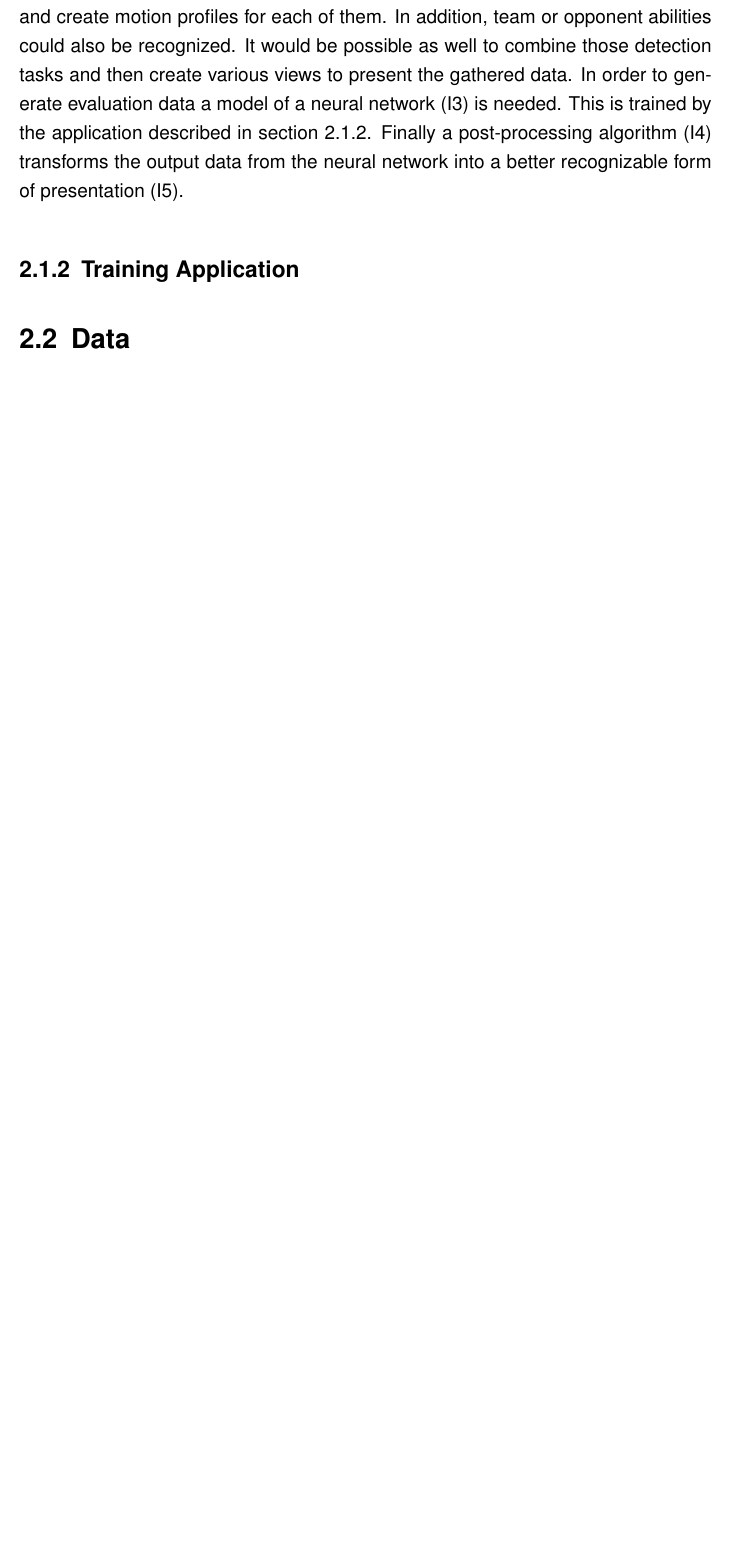
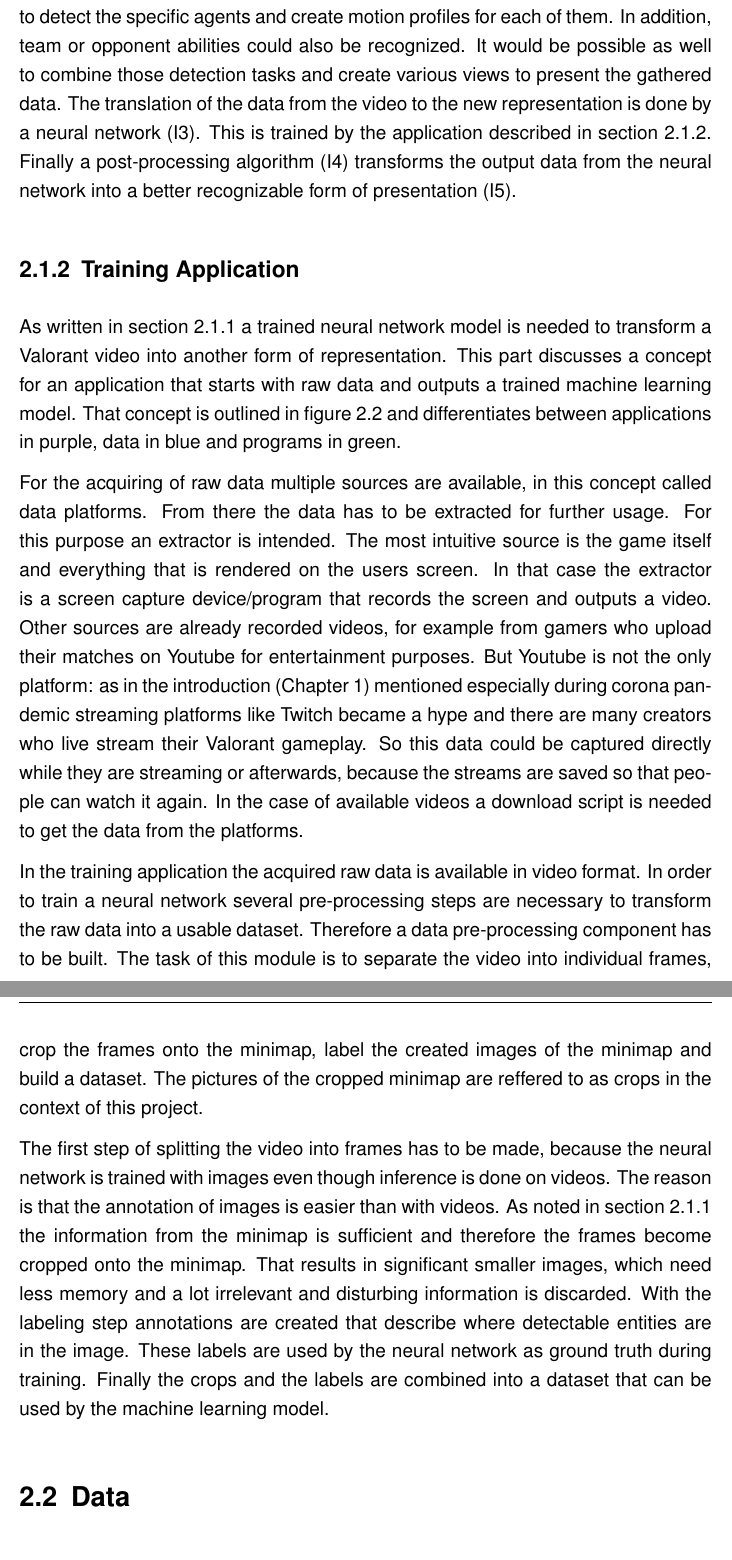
Before and after one commit to jonathan-schilling/objectDetectionVideo, a LaTeX thesis (report/thesis.tex, which reads report/chapters/02-implementation.tex): part of page 16 of 25 before the commit and two parts of pages 16 and 18 of 26 after it, the two joined at a grey line, cut so that both start at the same text, the shorter picture padded with empty space. Compiled offline with pdfLaTeX.

Commit message:
Finish concept.

```diff
--- a/report/chapters/02-implementation.tex
+++ b/report/chapters/02-implementation.tex
@@ -49,15 +46,34 @@ agent. The result of such an analysis is shown in figure~\ref{fig:app:output}. T
-summarizes all positions of the defending team on the already mentioned map "Haven". In a more
-advanced approach it is possible to detect the specific agents and create motion profiles for
-each of them. In addition, team or opponent abilities could also be recognized. It would be possible
-as well to combine those detection tasks and then create various views to present the gathered
-data. In order to generate evaluation data a model of a neural network (I3) is needed. This is trained
-by the application described in section~\ref{subsec:app:training}. Finally a post-processing
-algorithm (I4) transforms the output data from the neural network into a better recognizable form of
-presentation (I5).
+Image~\ref{fig:intro:minimap} shows different entities that could be possible targets of the detection
+algorithm~(I3). One possibility is just to find all players from one team without distinguishing the
+specific agent. The result of such an analysis is shown in figure~\ref{fig:app:output}. This is a graph
+that summarizes all positions of the defending team during a round on the already mentioned map
+"Haven". In a more advanced approach it is possible to detect the specific agents and create motion
+profiles for each of them. In addition, team or opponent abilities could also be recognized. It would
+be possible as well to combine those detection tasks and create various views to present the
+gathered data. The translation of the data from the video to the new representation is done by a
+neural network (I3). This is trained by the application described in section~\ref{subsec:app:training}.
+Finally a post-processing algorithm (I4) transforms the output data from the neural network into a
+better recognizable form of presentation (I5).
 
 \subsection{Training Application}\label{subsec:app:training}
 
+As written in section~\ref{subsec:app:inference} a trained neural network model is needed to
+transform a Valorant video into another form of representation. This part discusses a concept for an
+application that starts with raw data and outputs a trained machine learning model. That concept is
+outlined in figure~\ref{fig:app:conceptTrain} and differentiates between applications in purple, data
+in blue and programs in green.
 
+For the acquiring of raw data multiple sources are available, in this concept called data platforms.
+From there the data has to be extracted for further usage. For this purpose an extractor is intended.
+The most intuitive source is the game itself and everything that is rendered on the users screen. In
+that case the extractor is a screen capture device/program that records the screen and outputs a
+video. Other sources are already recorded videos, for example from gamers who upload their
+matches on Youtube for entertainment purposes. But Youtube is not the only platform: as in the
+introduction (Chapter~\ref{chpt:introduction}) mentioned especially during corona pandemic
+streaming platforms like Twitch became a hype and there are many creators who live stream their
+Valorant gameplay. So this data could be captured directly while they are streaming or afterwards,
+because the streams are saved so that people can watch it again. In the case of available videos a
+download script is needed to get the data from the platforms.
 
 \begin{figure}
 	\centering
@@ -152,6 +168,23 @@ presentation (I5).
 	\label{fig:app:conceptTrain}
 \end{figure}
 
+In the training application the acquired raw data is available in video format. In order to train a neural
+network several pre-processing steps are necessary to transform the raw data into a usable dataset.
+Therefore a data pre-processing component has to be built. The task of this module is to separate
+the video into individual frames, crop the frames onto the minimap, label the created images of the
+minimap and build a dataset. The pictures of the cropped minimap are reffered to as crops in the
+context of this project.
+
+The first step of splitting the video into frames has to be made, because the neural network is
+trained with images even though inference is done on videos. The reason is that the annotation of
+images is easier than with videos. As noted in section~\ref{subsec:app:inference} the information
+from the minimap is sufficient and therefore the frames become cropped onto the minimap. That
+results in significant smaller images, which need less memory and a lot irrelevant and disturbing
+information is discarded. With the labeling step annotations are created that describe where
+detectable entities are in the image. These labels are used by the neural network as ground truth
+during training. Finally the crops and the labels are combined into a dataset that can be used by the
+machine learning model.
+
 \section{Data}\label{sec:app:data}
 
 \section{YOLOv5}\label{sec:app:yolov5}
```
Also changed, not shown: report/chapters/02-implementation.tex (9 more changed lines).
